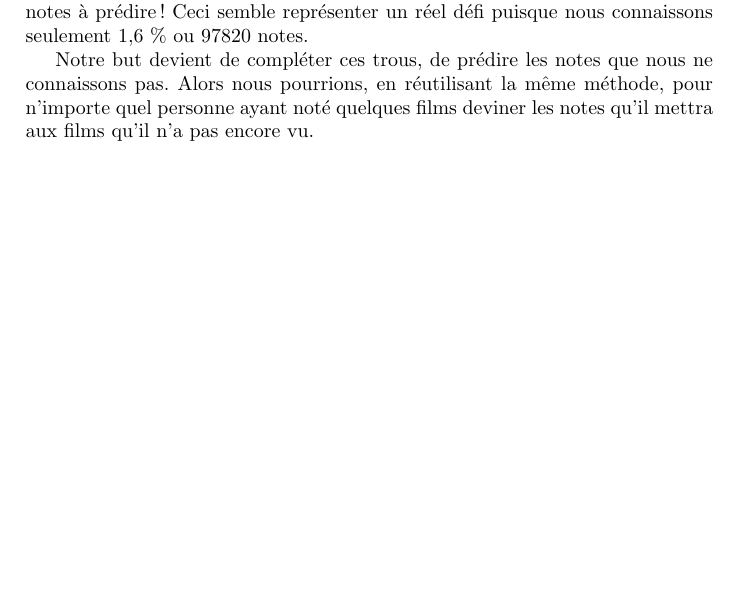
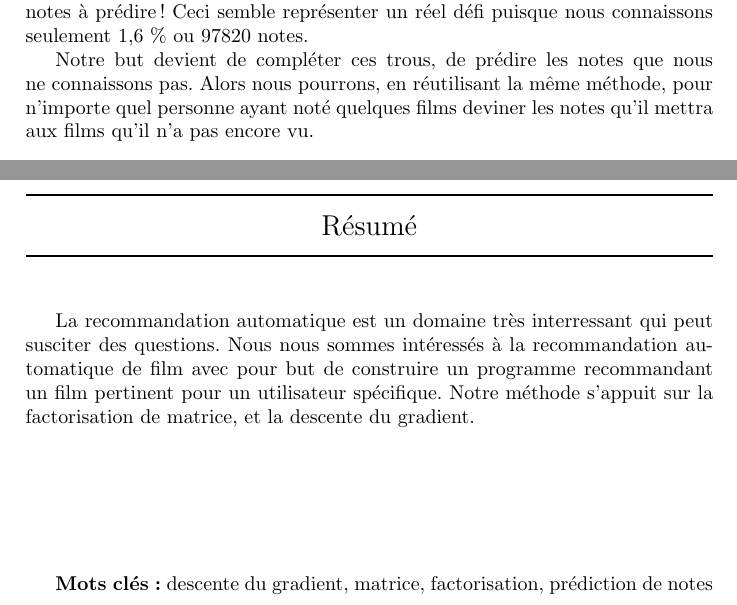
Before and after one commit to sambiak/recommandation-film, a LaTeX document (compte rendu/compte_rendu.tex): part of page 7 of 17 before the commit and two parts of pages 7 and 18 of 18 after it, the two joined at a grey line, cut so that both start at the same text, the shorter picture padded with empty space. Compiled offline with pdfLaTeX.

Commit message:
4eme de couverture

```diff
--- a/compte rendu/compte_rendu.tex
+++ b/compte rendu/compte_rendu.tex
@@ -158,7 +158,7 @@ Dans l’autre sens, nous voyons aussi que chaque utilisateur a noté 148 films
 
 De plus, notre tableau présente 98,4 \% de NaN. Soit plus de 6 millions de notes à prédire ! Ceci semble représenter un réel défi puisque nous connaissons seulement 1,6 \% ou 97820 notes.
 
-Notre but devient de compléter ces trous, de prédire les notes que nous ne connaissons pas. Alors nous pourrions, en réutilisant la même méthode, pour n'importe quel personne ayant noté quelques films deviner les notes qu'il mettra aux films qu'il n'a pas encore vu.
+Notre but devient de compléter ces trous, de prédire les notes que nous ne connaissons pas. Alors nous pourrons, en réutilisant la même méthode, pour n'importe quel personne ayant noté quelques films deviner les notes qu'il mettra aux films qu'il n'a pas encore vu.
 
 \section{Modélisation du problème}
 
@@ -444,4 +444,23 @@ Soit $j \in \{1, 2, ..., p\}$.
 [\nabla_{x} \frac{1}{2}||Ax - b||^{2}_{2}]_{j} &= [A^{T}(Ax - b)]_{j}
 \end{align*}
 
+
+\newpage
+
+\hrule height 1pt
+\begin{center}
+\begin{Large}Résumé\end{Large}
+\end{center}
+\hrule height 1pt
+\vskip 1cm
+
+La recommandation automatique est un domaine très interressant qui peut susciter des questions. Nous nous sommes intéressés à la recommandation
+automatique de film avec pour but de construire un programme recommandant un film pertinent pour un utilisateur spécifique. Notre méthode s'appuit
+sur la factorisation de matrice, et la descente du gradient.\\ \\ \\ \\ \\ \\
+ % bon c'est un peu degueu comme résumé mais c compliquer de résumer un projet en 5 lignes, bref help please
+
+\textbf{{Mots clés:}} descente du gradient, matrice, factorisation, prédiction de notes %il faut 5 mots clés , si vous avez des idées allez y
+
+
+
 \end{document}
```
Also changed, not shown: compte rendu/compte_rendu.tex (2 more changed lines).
